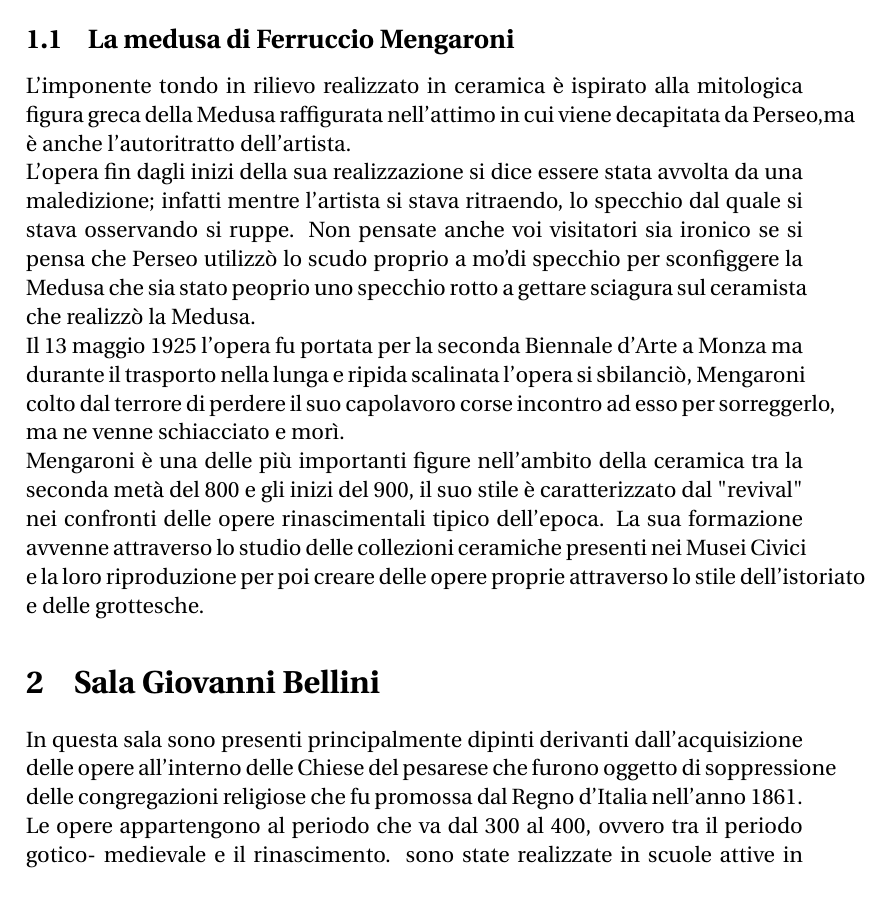
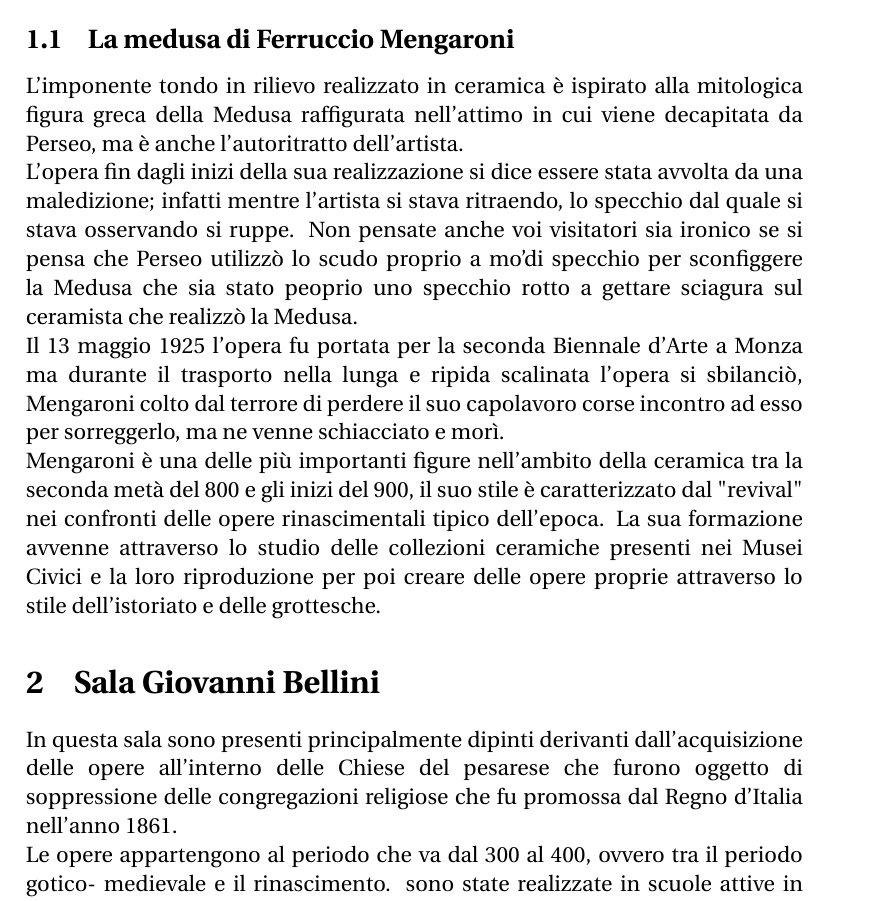
Before and after one commit to Pomodoro-Musei-di-Pesaro/Guida-per-Tour-Audulti-Musei-Civici, a LaTeX document (Guide/Guided_Tour_For_Adults.tex): part of page 4 of 18 before the commit and part of page 4 of 19 after it, cut so that both start at the same text. Compiled offline with pdfLaTeX.

Commit message:
Aggiunta opzione per testo giustificato

```diff
--- a/Guide/Guided_Tour_For_Adults.tex
+++ b/Guide/Guided_Tour_For_Adults.tex
@@ -5,6 +5,9 @@
 
 % Stop hyphenation
 \usepackage[none]{hyphenat}
+
+% Justifying text
+\emergencystretch 3em
 
 % License
 \usepackage[
```
Also changed, not shown: Guide/Guided_Tour_For_Adults.tex (2 more changed lines).
